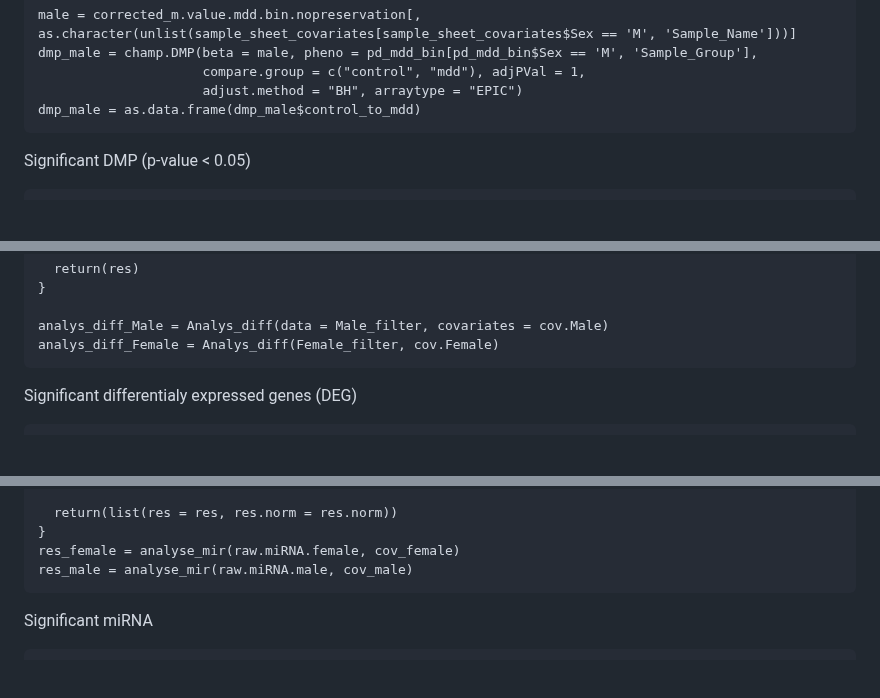
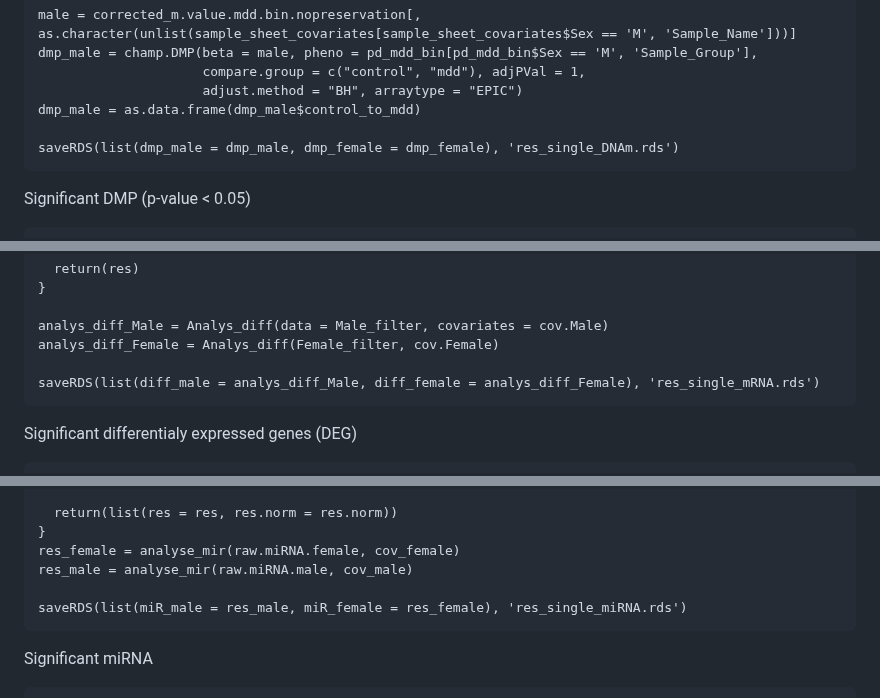
Before and after one commit to INSERM-U1141-Neurodiderot/multiomics_MDD, a Markdown page: 1_Single_Omics/README.md, 3 parts joined by grey strips. GitHub-like rendering; blank space fills up the shorter version.

````diff
--- a/1_Single_Omics/README.md
+++ b/1_Single_Omics/README.md
@@ -124,6 +124,8 @@ dmp_male = champ.DMP(beta = male, pheno = pd_mdd_bin[pd_mdd_bin$Sex == 'M', 'Sam
                      compare.group = c("control", "mdd"), adjPVal = 1,
                      adjust.method = "BH", arraytype = "EPIC")
 dmp_male = as.data.frame(dmp_male$control_to_mdd)
+
+saveRDS(list(dmp_male = dmp_male, dmp_female = dmp_female), 'res_single_DNAm.rds')
 ```
 Significant DMP (p-value < 0.05)
 ```{r cars}
@@ -186,6 +188,8 @@ Analys_diff = function (data, covariates) {
 
 analys_diff_Male = Analys_diff(data = Male_filter, covariates = cov.Male)
 analys_diff_Female = Analys_diff(Female_filter, cov.Female)
+
+saveRDS(list(diff_male = analys_diff_Male, diff_female = analys_diff_Female), 'res_single_mRNA.rds')
 ```
 Significant differentialy expressed genes (DEG)
 ```{r cars}
@@ -299,6 +303,8 @@ analyse_mir = function(data, cov){
 }
 res_female = analyse_mir(raw.miRNA.female, cov_female)
 res_male = analyse_mir(raw.miRNA.male, cov_male)
+
+saveRDS(list(miR_male = res_male, miR_female = res_female), 'res_single_miRNA.rds')
 ```
 Significant miRNA
 ```{r cars}
````
